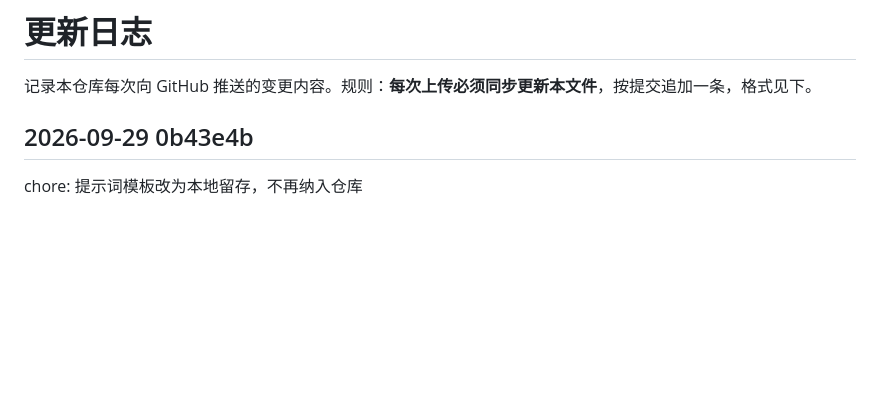
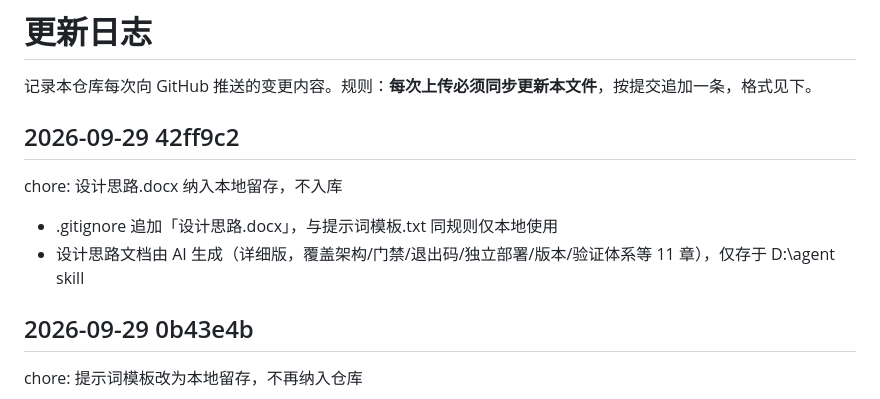
Before and after one commit to zhanguoliang715/agent-pipeline-skills, a Markdown page: 更新日志.md, the part around the change. GitHub-like rendering; blank space fills up the shorter version.

Commit message:
docs: 更新日志追加 42ff9c2 本地留存记录

```diff
--- a/更新日志.md
+++ b/更新日志.md
@@ -1,6 +1,13 @@
 # 更新日志
 
 记录本仓库每次向 GitHub 推送的变更内容。规则：**每次上传必须同步更新本文件**，按提交追加一条，格式见下。
+
+## 2026-09-29 42ff9c2
+
+chore: 设计思路.docx 纳入本地留存，不入库
+
+- .gitignore 追加「设计思路.docx」，与提示词模板.txt 同规则仅本地使用
+- 设计思路文档由 AI 生成（详细版，覆盖架构/门禁/退出码/独立部署/版本/验证体系等 11 章），仅存于 D:\agent skill
 
 ## 2026-09-29 0b43e4b
 
```
